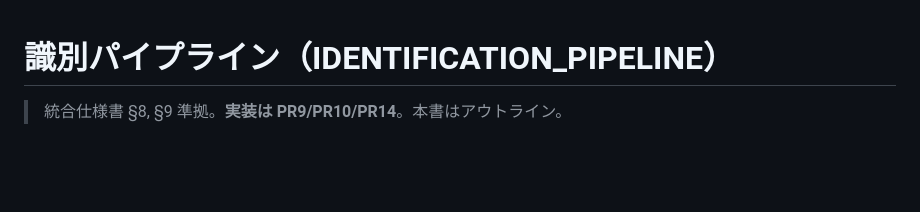
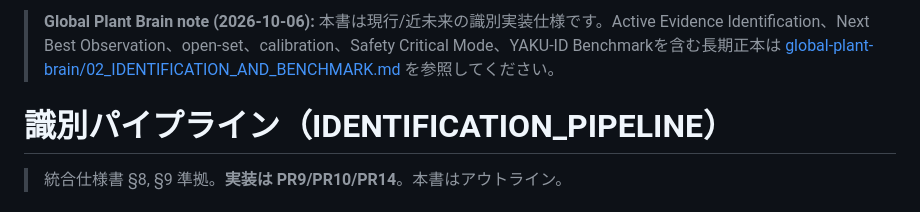
Before and after one commit to sunpotflower4460-cpu/YAKU-IKU-POCKET, a Markdown page: docs/IDENTIFICATION_PIPELINE.md, the part around the change. GitHub-like rendering; blank space fills up the shorter version.

Commit message:
docs: link IDENTIFICATION_PIPELINE.md to Global Plant Brain

```diff
--- a/docs/IDENTIFICATION_PIPELINE.md
+++ b/docs/IDENTIFICATION_PIPELINE.md
@@ -1,3 +1,5 @@
+> **Global Plant Brain note (2026-10-06):** 本書は現行/近未来の識別実装仕様です。Active Evidence Identification、Next Best Observation、open-set、calibration、Safety Critical Mode、YAKU-ID Benchmarkを含む長期正本は [global-plant-brain/02_IDENTIFICATION_AND_BENCHMARK.md](./global-plant-brain/02_IDENTIFICATION_AND_BENCHMARK.md) を参照してください。
+
 # 識別パイプライン（IDENTIFICATION_PIPELINE）
 
 > 統合仕様書 §8, §9 準拠。**実装は PR9/PR10/PR14**。本書はアウトライン。
```
